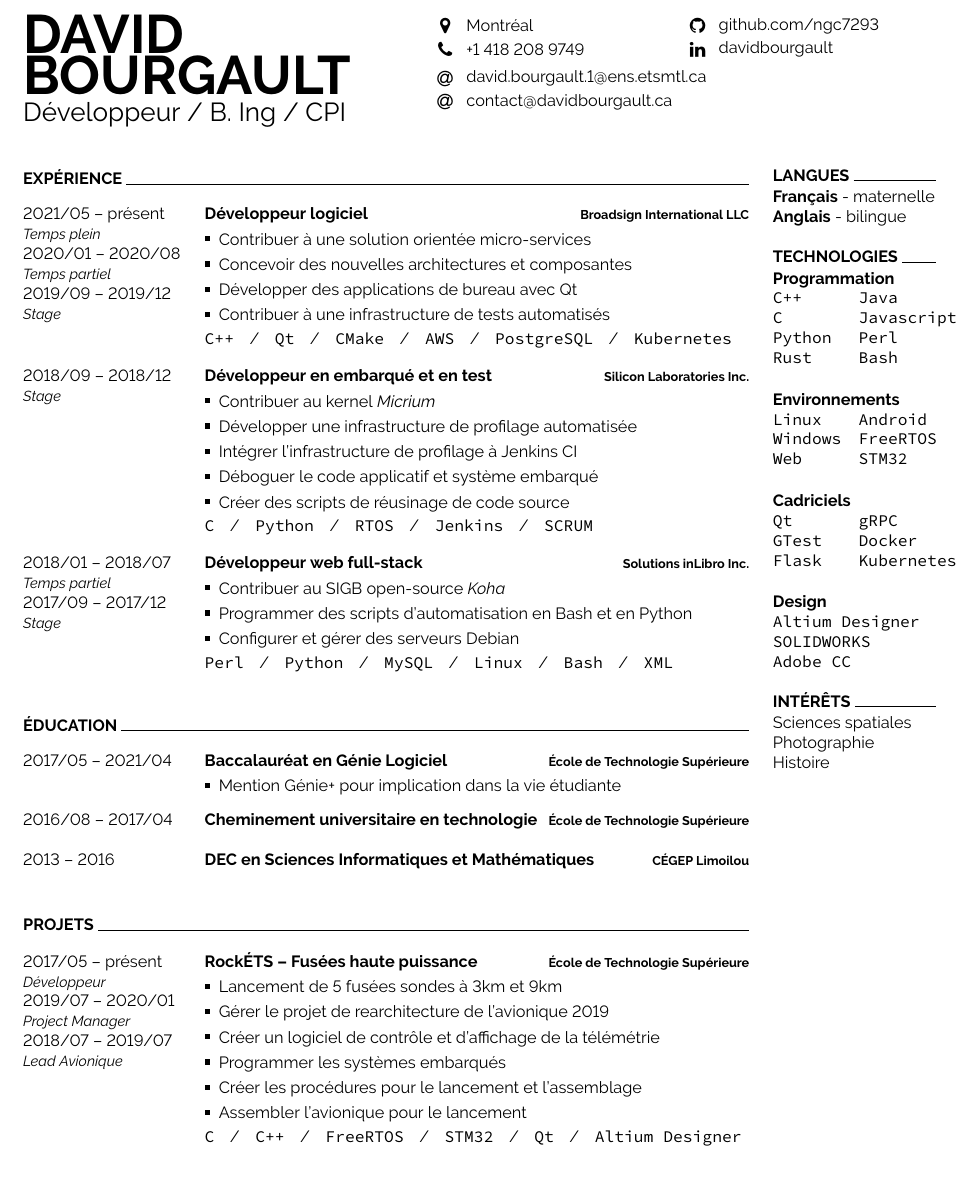
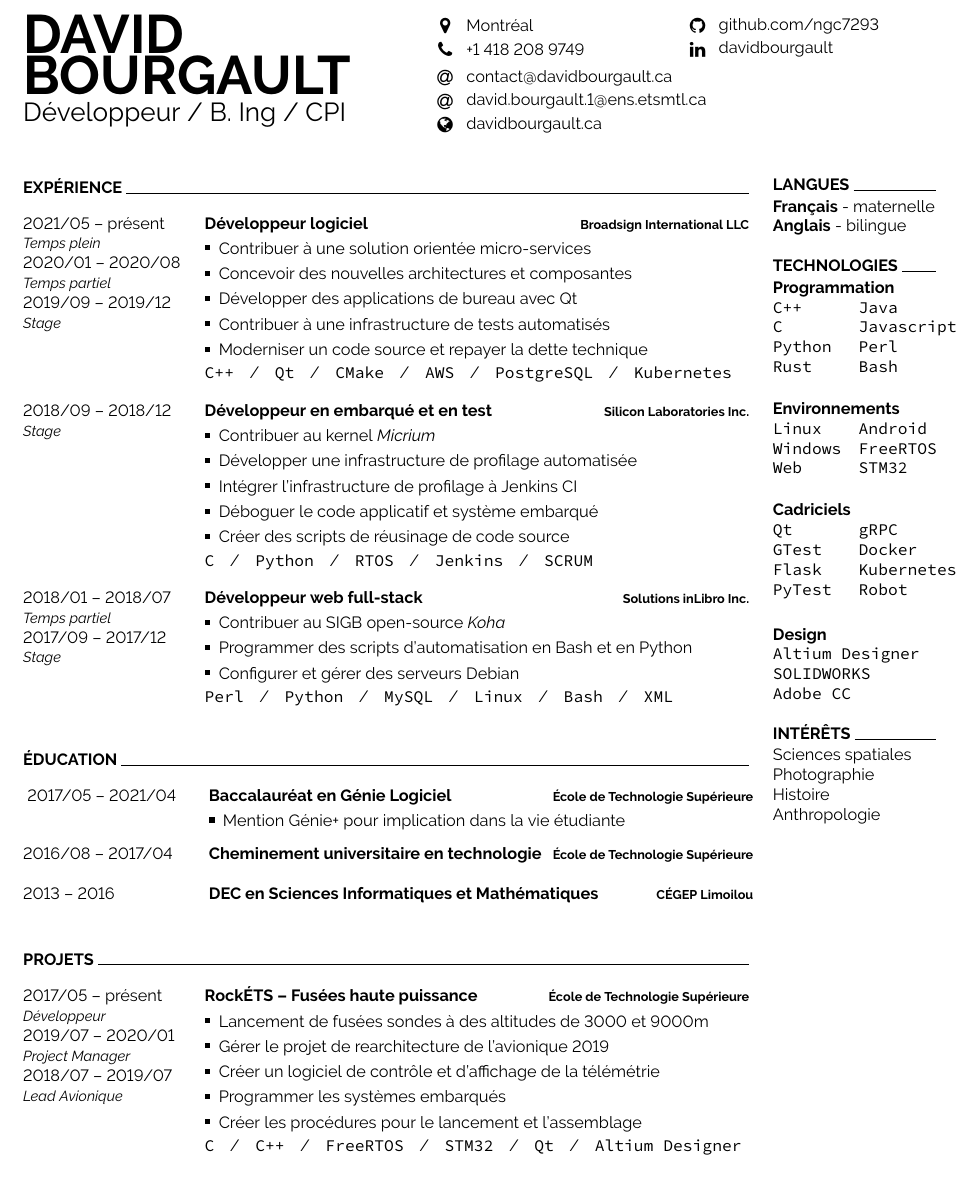
Before and after one commit to ngc7293/cv, a LaTeX document (main.fr.tex): part of the page, cut so that both start at the same text. Compiled offline with pdfLaTeX.

Commit message:
March 2022 update

```diff
--- a/main.fr.tex
+++ b/main.fr.tex
@@ -30,12 +30,13 @@
 	\begin{minipage}[t]{0.5\textwidth}
 		\vspace{-\baselineskip}
 		\icon{Github}{12}{\href{https://github.com/ngc7293}{github.com/ngc7293}}\\
-		\icon{Linkedin}{12}{\href{https://www.linkedin.com/in/davidbourgault/}{davidbourgault}}
+		\icon{Linkedin}{12}{\href{https://www.linkedin.com/in/davidbourgault/}{davidbourgault}}\\
 	\end{minipage}
 	\begin{minipage}[t]{1\textwidth}
-		\vspace{-4.2pt}
+		\vspace{-4.4pt}
+		\icon{At}{12}{\href{mailto:contact@davidbourgault.ca}{contact@davidbourgault.ca}}\\
 		\icon{At}{12}{\href{mailto:david.bourgault.1@ens.etsmtl.ca}{david.bourgault.1@ens.etsmtl.ca}}\\
-		\icon{At}{12}{\href{mailto:contact@davidbourgault.ca}{contact@davidbourgault.ca}}\\
+		\icon{Globe}{12}{\href{https://davidbourgault.ca}{davidbourgault.ca}}
 	\end{minipage}
 \end{minipage}
 
@@ -62,6 +63,7 @@
 				\item Concevoir des nouvelles architectures et composantes
 				\item Développer des applications de bureau avec Qt
 				\item Contribuer à une infrastructure de tests automatisés
+				\item Moderniser un code source et repayer la dette technique
 			\end{itemize}
 			\vspace{-4pt}
 			\texttt{C++}\slashsep\texttt{Qt}\slashsep\texttt{CMake}\slashsep\texttt{AWS}\slashsep\texttt{PostgreSQL}\slashsep\texttt{Kubernetes}
@@ -109,6 +111,7 @@
 \cvsect{Éducation}
 
 \begin{entrylist}
+	\setlength\itemsep{-1pt}
 	\entry
 		{2017/05 -- 2021/04}
 		{Baccalauréat en Génie Logiciel}
@@ -150,12 +153,11 @@
 			\begin{itemize}
 				\renewcommand{\labelitemi}{\raisebox{.45ex}{\rule{.6ex}{.6ex}}}
 				\setlength\itemsep{-1pt}
-				\item Lancement de 5 fusées sondes à 3km et 9km
+				\item Lancement de fusées sondes à des altitudes de 3000 et 9000m
 				\item Gérer le projet de rearchitecture de l'avionique 2019
 				\item Créer un logiciel de contrôle et d'affichage de la télémétrie
 				\item Programmer les systèmes embarqués
 				\item Créer les procédures pour le lancement et l'assemblage
-				\item Assembler l'avionique pour le lancement
 			\end{itemize}
 			\vspace{-4pt}
 			\texttt{C}\slashsep\texttt{C++}\slashsep\texttt{FreeRTOS}\slashsep\texttt{STM32}\slashsep\texttt{Qt}\slashsep\texttt{Altium Designer}
@@ -217,12 +219,14 @@
 		\begin{minipage}[t]{0.5\textwidth}
 			\texttt{Qt}\\
 			\texttt{GTest}\\
-			\texttt{Flask}
+			\texttt{Flask}\\
+			\texttt{PyTest}
 		\end{minipage}
 		\begin{minipage}[t]{0.45\textwidth}
 			\texttt{gRPC}\\
 			\texttt{Docker}\\
-			\texttt{Kubernetes}
+			\texttt{Kubernetes}\\
+			\texttt{Robot}
 		\end{minipage}
 		\\\\\\
 		\textbf{Design}\\
@@ -233,8 +237,8 @@
 	\cvsect{Intérêts}
 		Sciences spatiales\\
 		Photographie\\
-		Histoire
-
+		Histoire\\
+		Anthropologie
 \end{minipage}
 
 %----------------------------------------------------------------------------------------
```
Also changed, not shown: main.en.tex (+13 -9 lines).
